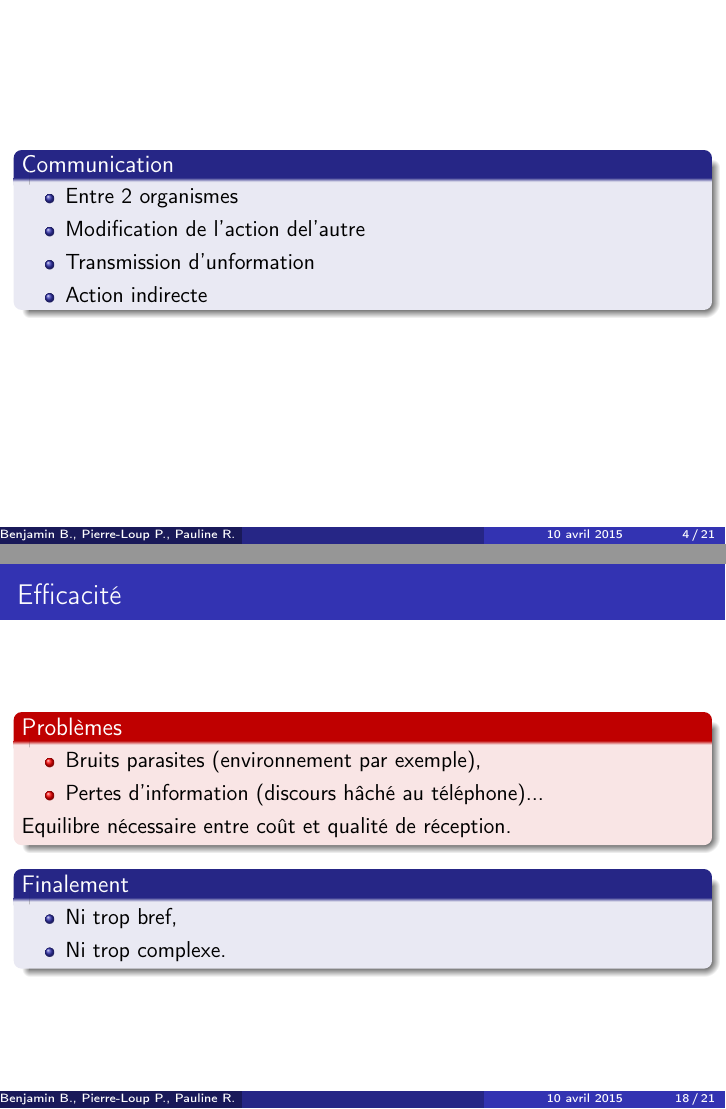
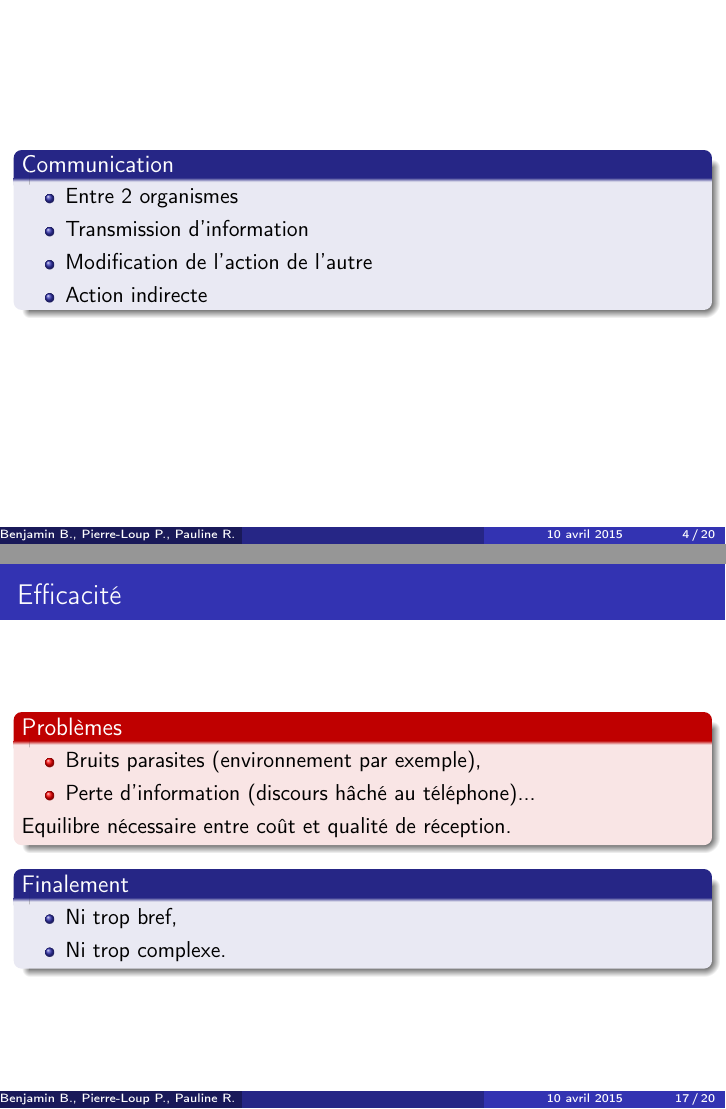
Before and after one commit to theCmaker/isima-cours-comm, LaTeX slides (slide.tex, which reads partie1.tex, partie4.tex): pages 4 and 39 of 47, joined at a grey line. Compiled offline with pdfLaTeX.

Commit message:
Corrected typos

```diff
--- a/partie1.tex
+++ b/partie1.tex
@@ -4,8 +4,8 @@
 	\begin{block}{Communication}
 		\begin{itemize}
 			\item{Entre 2 organismes}
-			\item{Modification de l'action del'autre}
-			\item{Transmission d'unformation}
+			\item{Transmission d'information}
+			\item{Modification de l'action de l'autre}
 			\item{Action indirecte}
 		\end{itemize}
 	\end{block}
--- a/partie4.tex
+++ b/partie4.tex
@@ -55,7 +55,7 @@
 	\begin{alertblock}{Problèmes}
 		\begin{itemize}
 			\item Bruits parasites (environnement par exemple),
-			\item Pertes d'information (discours hâché au téléphone)...
+			\item Perte d'information (discours hâché au téléphone)...
 		\end{itemize}
 		Equilibre nécessaire entre coût et qualité de réception.
 	\end{alertblock}
```
Also changed, not shown: partie3.tex (+1 -3 lines), slide.pdf.
